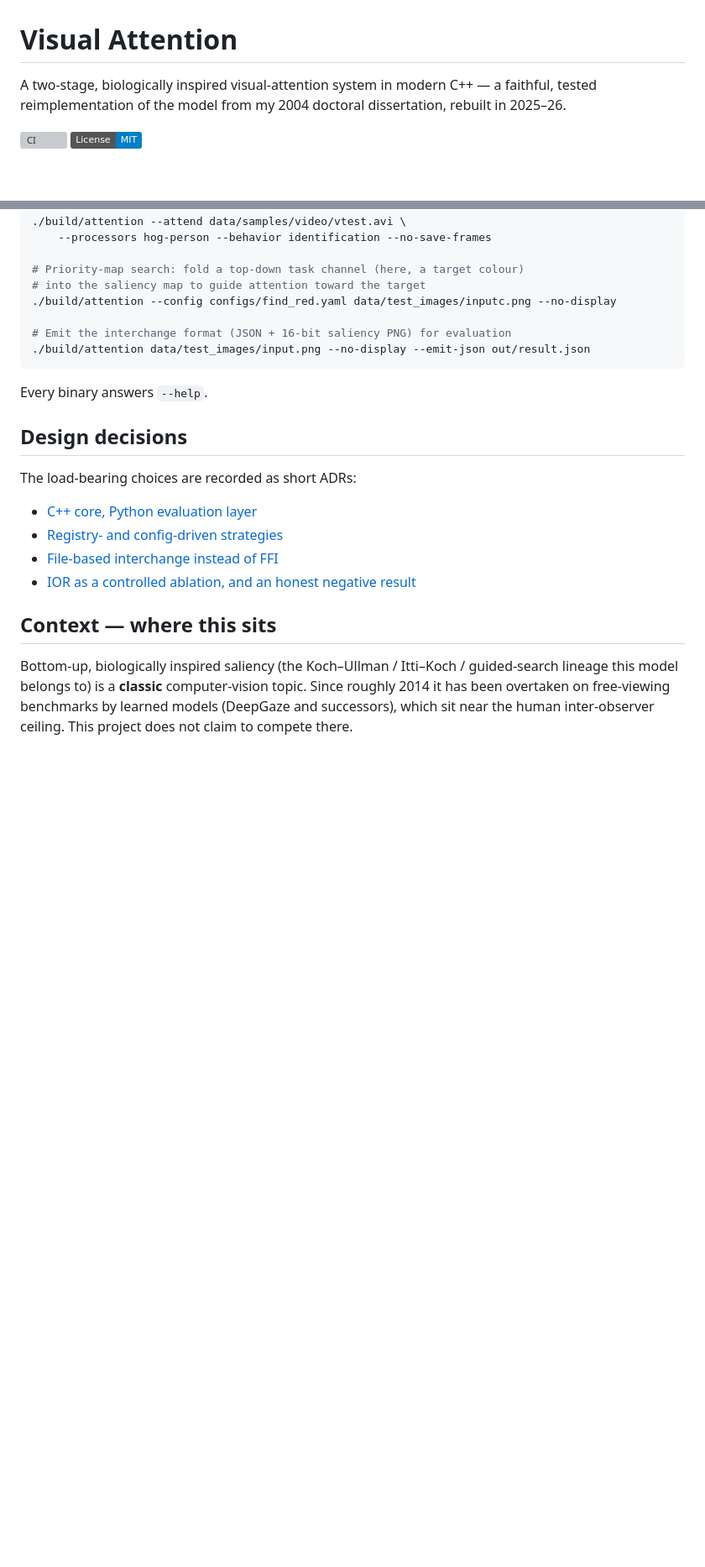
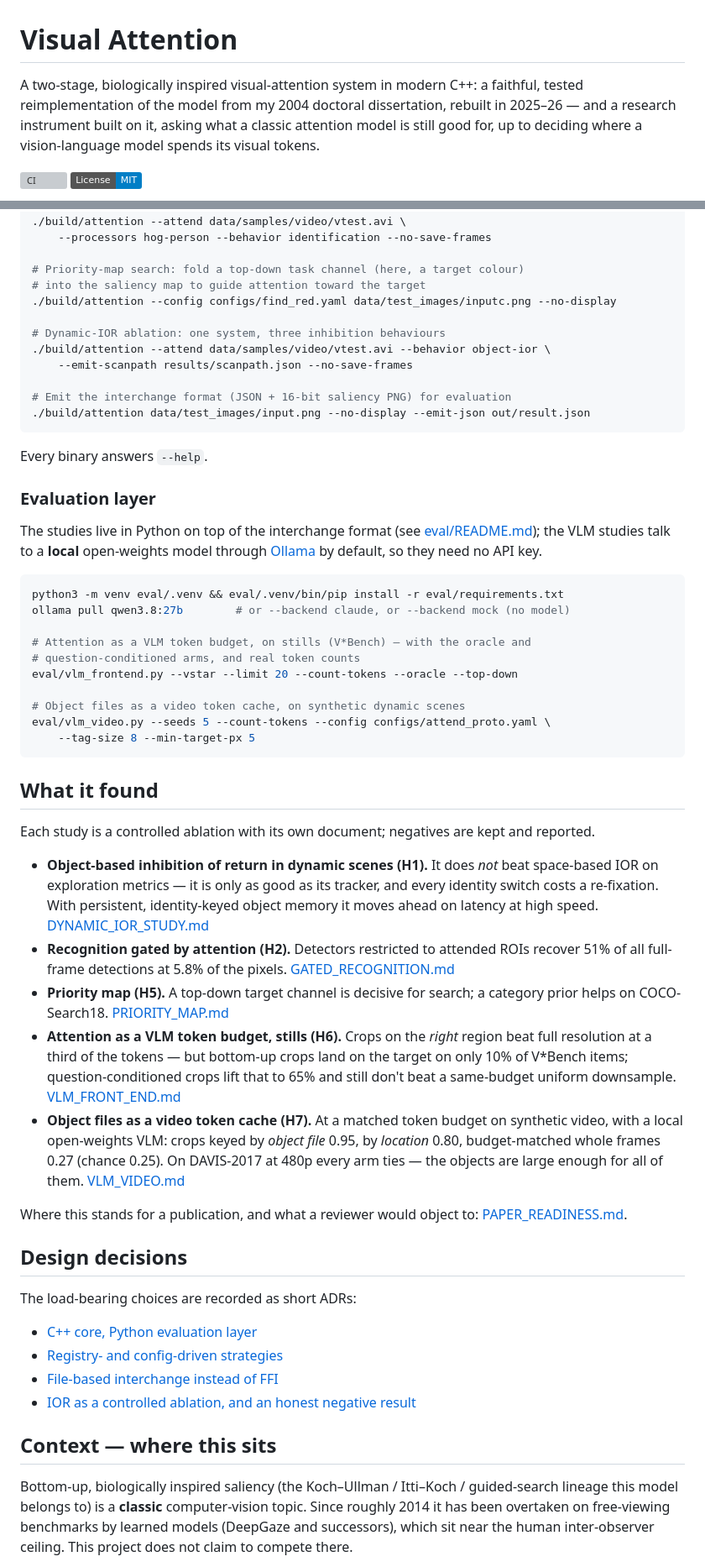
Before and after one commit to gerriet/visual-attention, a Markdown page: README.md, 2 parts joined by grey strips. Shown at 84% size. GitHub-like rendering; badges without logos; blank space fills up the shorter version; grey boxes are pictures that could not be loaded.

Commit message:
README: what the project is now, and what the studies found
The thesis reimplementation is still the protected default (extensions are
opt-in, goldens keep the default path stable), but the repository is also the
instrument built on it — so the README says both, summarises the H1/H2/H5/H6/H7
findings with their honest negatives, shows the evaluation layer (local
open-weights VLM via Ollama, or the mock backend), and points at the new
video-token-cache and paper-readiness documents.

Co-Authored-By: Claude Opus 5 (1M context) <noreply@anthropic.com>
Claude-Session: https://claude.ai/code/session_01QTe5gEqgxfcCrGE5XzVLdo

````diff
--- a/README.md
+++ b/README.md
@@ -1,8 +1,10 @@
 # Visual Attention
 
-A two-stage, biologically inspired visual-attention system in modern C++ — a
+A two-stage, biologically inspired visual-attention system in modern C++: a
 faithful, tested reimplementation of the model from my 2004 doctoral
-dissertation, rebuilt in 2025–26.
+dissertation, rebuilt in 2025–26 — and a research instrument built on it,
+asking what a classic attention model is still good for, up to deciding where
+a vision-language model spends its visual tokens.
 
 [![CI](https://github.com/gerriet/visual-attention/actions/workflows/ci.yml/badge.svg)](https://github.com/gerriet/visual-attention/actions/workflows/ci.yml)
 [![License: MIT](https://img.shields.io/badge/License-MIT-blue.svg)](LICENSE)
@@ -81,11 +90,64 @@ cmake --build build -j
 # into the saliency map to guide attention toward the target
 ./build/attention --config configs/find_red.yaml data/test_images/inputc.png --no-display
 
+# Dynamic-IOR ablation: one system, three inhibition behaviours
+./build/attention --attend data/samples/video/vtest.avi --behavior object-ior \
+    --emit-scanpath results/scanpath.json --no-save-frames
+
 # Emit the interchange format (JSON + 16-bit saliency PNG) for evaluation
 ./build/attention data/test_images/input.png --no-display --emit-json out/result.json
 ```
 
 Every binary answers `--help`.
+
+### Evaluation layer
+
+The studies live in Python on top of the interchange format (see
+[eval/README.md](eval/README.md)); the VLM studies talk to a **local**
+open-weights model through [Ollama](https://ollama.com) by default, so they
+need no API key.
+
+```bash
+python3 -m venv eval/.venv && eval/.venv/bin/pip install -r eval/requirements.txt
+ollama pull qwen3.8:27b        # or --backend claude, or --backend mock (no model)
+
+# Attention as a VLM token budget, on stills (V*Bench) — with the oracle and
+# question-conditioned arms, and real token counts
+eval/vlm_frontend.py --vstar --limit 20 --count-tokens --oracle --top-down
+
+# Object files as a video token cache, on synthetic dynamic scenes
+eval/vlm_video.py --seeds 5 --count-tokens --config configs/attend_proto.yaml \
+    --tag-size 8 --min-target-px 5
+```
+
+## What it found
+
+Each study is a controlled ablation with its own document; negatives are kept
+and reported.
+
+- **Object-based inhibition of return in dynamic scenes (H1).** It does *not*
+  beat space-based IOR on exploration metrics — it is only as good as its
+  tracker, and every identity switch costs a re-fixation. With persistent,
+  identity-keyed object memory it moves ahead on latency at high speed.
+  [DYNAMIC_IOR_STUDY.md](docs/DYNAMIC_IOR_STUDY.md)
+- **Recognition gated by attention (H2).** Detectors restricted to attended
+  ROIs recover 51% of all full-frame detections at 5.8% of the pixels.
+  [GATED_RECOGNITION.md](docs/GATED_RECOGNITION.md)
+- **Priority map (H5).** A top-down target channel is decisive for search; a
+  category prior helps on COCO-Search18. [PRIORITY_MAP.md](docs/PRIORITY_MAP.md)
+- **Attention as a VLM token budget, stills (H6).** Crops on the *right*
+  region beat full resolution at a third of the tokens — but bottom-up crops
+  land on the target on only 10% of V\*Bench items; question-conditioned crops
+  lift that to 65% and still don't beat a same-budget uniform downsample.
+  [VLM_FRONT_END.md](docs/VLM_FRONT_END.md)
+- **Object files as a video token cache (H7).** At a matched token budget on
+  synthetic video, with a local open-weights VLM: crops keyed by *object file*
+  0.95, by *location* 0.80, budget-matched whole frames 0.27 (chance 0.25).
+  On DAVIS-2017 at 480p every arm ties — the objects are large enough for all
+  of them. [VLM_VIDEO.md](docs/VLM_VIDEO.md)
+
+Where this stands for a publication, and what a reviewer would object to:
+[PAPER_READINESS.md](docs/PAPER_READINESS.md).
 
 ## Design decisions
 
````
Also changed, not shown: other parts of README.md (+23 -8 lines).
